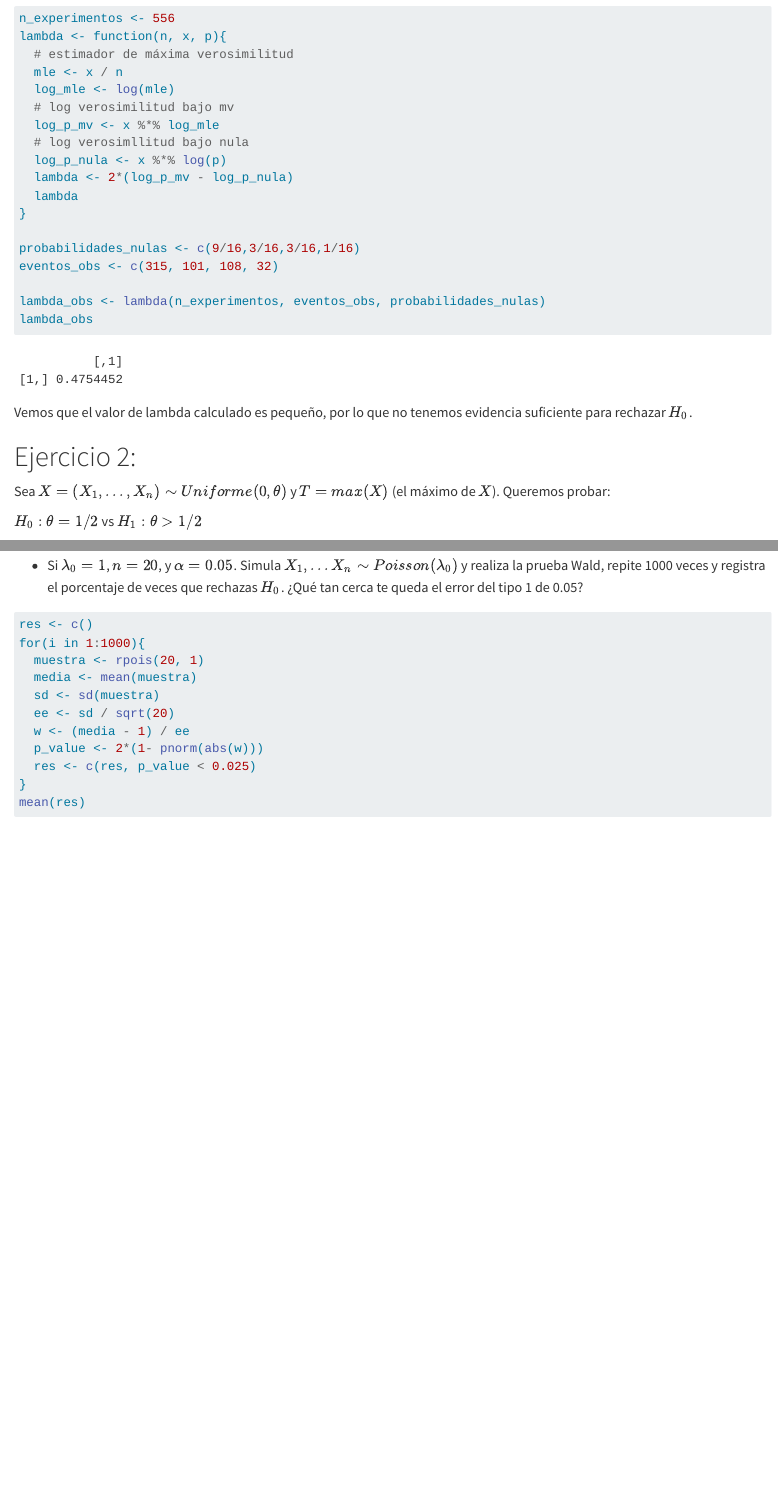
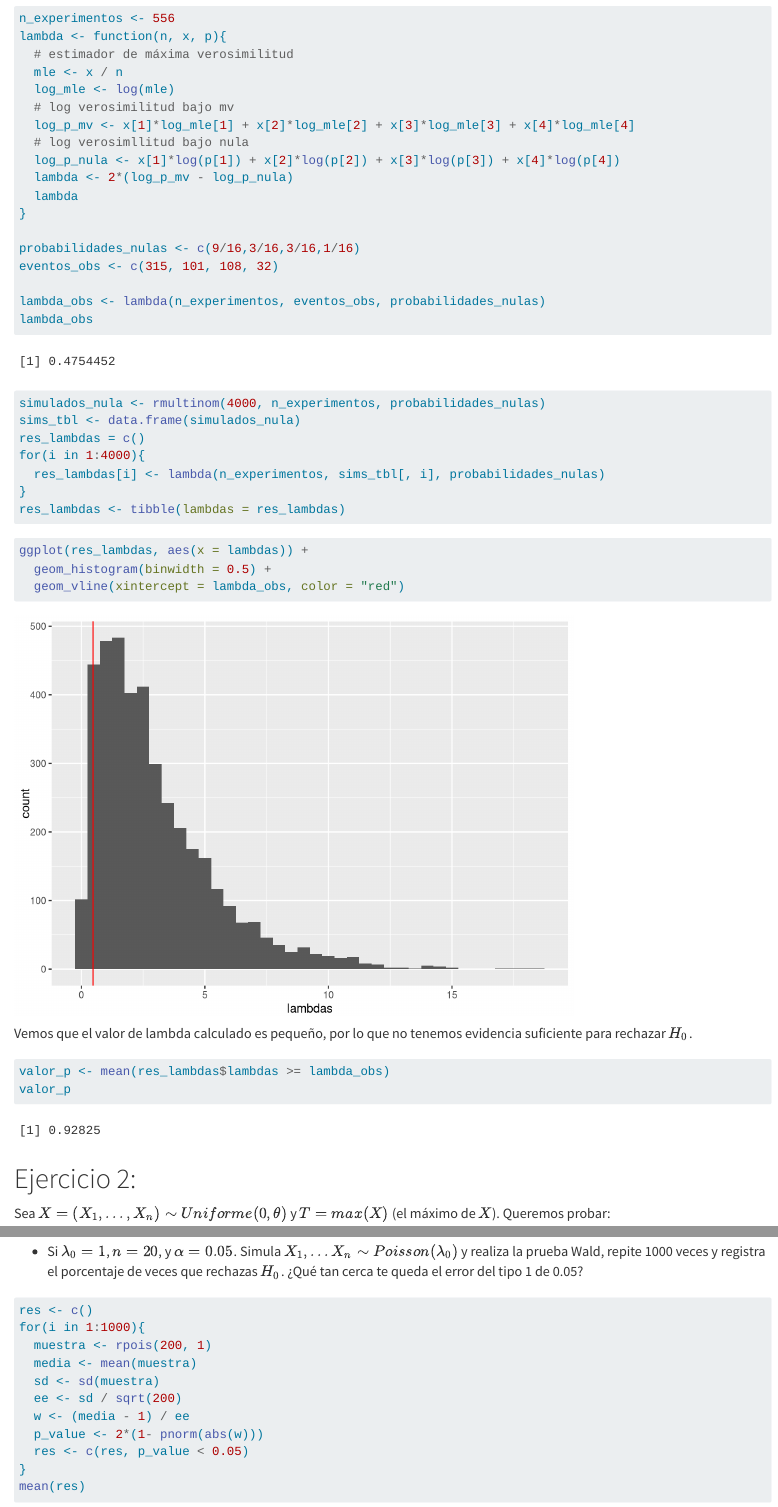
Before and after one commit to BrandonHT/Fundamentals-of-statistics, a Quarto document (tarea-11/fundamentos-tarea-11.qmd): the page in a window 1100 px wide, from 850 px down, and a second part further down, joined at a grey line. Rendered offline with R 4.5, knitr and Pandoc in place of Quarto, with nearby package versions; code that draws random numbers runs with fixed seeds of ours.

Commit message:
Assignment 11: Hypothesis testing: Wald test and power functions

````diff
--- a/tarea-11/fundamentos-tarea-11.qmd
+++ b/tarea-11/fundamentos-tarea-11.qmd
@@ -43,9 +43,9 @@ lambda <- function(n, x, p){
   mle <- x / n
   log_mle <- log(mle)
   # log verosimilitud bajo mv
-  log_p_mv <- x %*% log_mle
+  log_p_mv <- x[1]*log_mle[1] + x[2]*log_mle[2] + x[3]*log_mle[3] + x[4]*log_mle[4]
   # log verosimllitud bajo nula
-  log_p_nula <- x %*% log(p)
+  log_p_nula <- x[1]*log(p[1]) + x[2]*log(p[2]) + x[3]*log(p[3]) + x[4]*log(p[4])
   lambda <- 2*(log_p_mv - log_p_nula)
   lambda
 }
@@ -56,7 +56,29 @@ eventos_obs <- c(315, 101, 108, 32)
 lambda_obs <- lambda(n_experimentos, eventos_obs, probabilidades_nulas)
 lambda_obs
 ```
+
+```{r}
+simulados_nula <- rmultinom(4000, n_experimentos, probabilidades_nulas)
+sims_tbl <- data.frame(simulados_nula)
+res_lambdas = c()
+for(i in 1:4000){
+  res_lambdas[i] <- lambda(n_experimentos, sims_tbl[, i], probabilidades_nulas)
+}
+res_lambdas <- tibble(lambdas = res_lambdas)
+```
+
+```{r}
+ggplot(res_lambdas, aes(x = lambdas)) +
+  geom_histogram(binwidth = 0.5) +
+  geom_vline(xintercept = lambda_obs, color = "red")
+```
+
 Vemos que el valor de lambda calculado es pequeño, por lo que no tenemos evidencia suficiente para rechazar $H_0$.
+
+```{r}
+valor_p <- mean(res_lambdas$lambdas >= lambda_obs)
+valor_p
+```
 
 # Ejercicio 2:
 
@@ -97,13 +119,13 @@ y se buscaría que valores de W estuvieran entre -2 y 2.
 ```{r}
 res <- c()
 for(i in 1:1000){
-  muestra <- rpois(20, 1)
+  muestra <- rpois(200, 1)
   media <- mean(muestra)
   sd <- sd(muestra)
-  ee <- sd / sqrt(20)
+  ee <- sd / sqrt(200)
   w <- (media - 1) / ee
   p_value <- 2*(1- pnorm(abs(w)))
-  res <- c(res, p_value < 0.025)
+  res <- c(res, p_value < 0.05)
 }
 mean(res)
 ```
````
